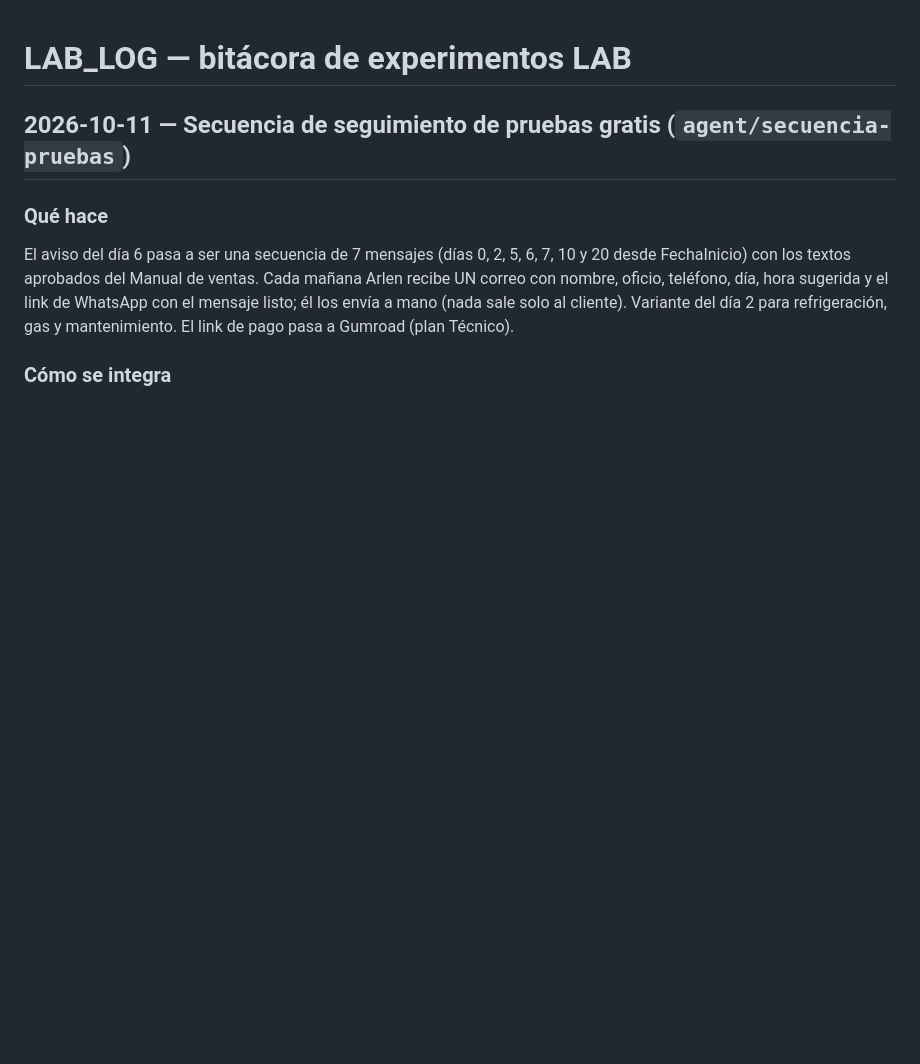
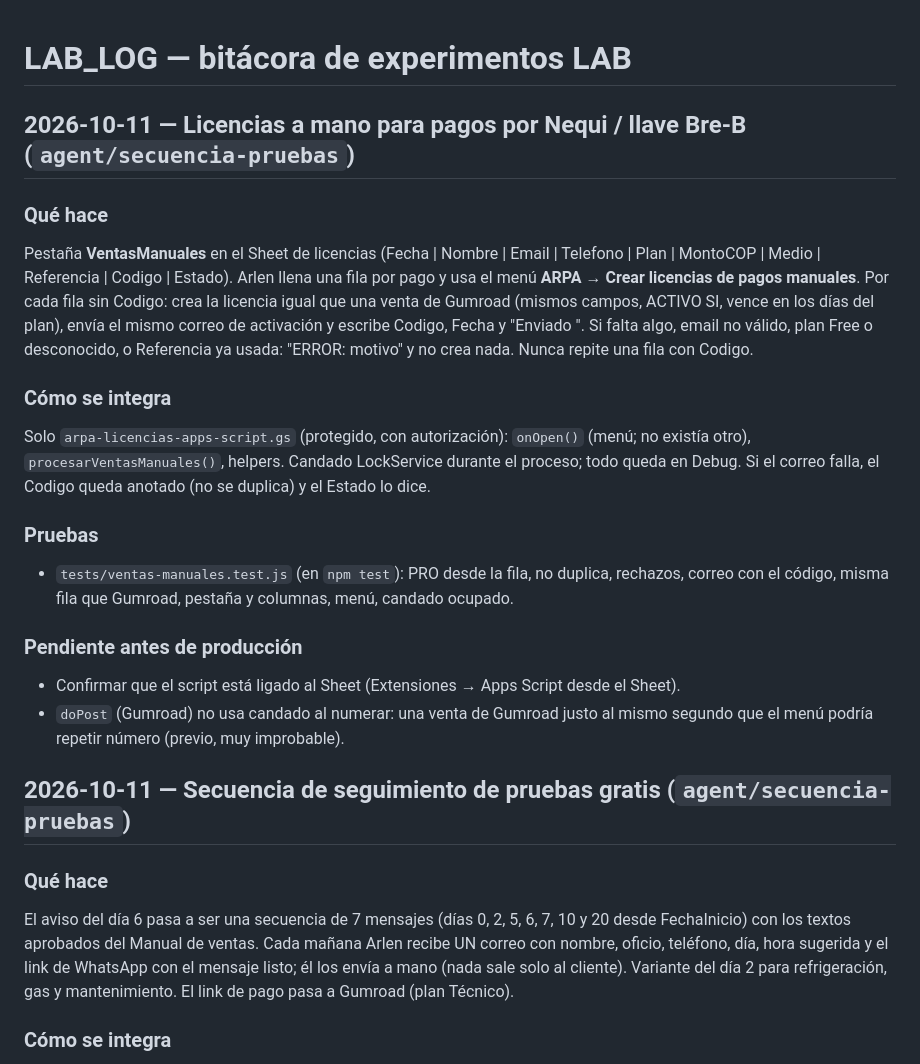
Before and after one commit to arlenpavonr-png/ARPASuite-LAB, a Markdown page: LAB_LOG.md, the part around the change. Rendered like a GitHub page; blank space fills up the shorter version.

Commit message:
docs(LAB_LOG): licencias a mano para pagos por Nequi / llave Bre-B
Co-Authored-By: Claude Opus 5.5 <noreply@anthropic.com>

```diff
--- a/LAB_LOG.md
+++ b/LAB_LOG.md
@@ -1,4 +1,28 @@
 # LAB_LOG — bitácora de experimentos LAB
+
+## 2026-10-11 — Licencias a mano para pagos por Nequi / llave Bre-B (`agent/secuencia-pruebas`)
+
+### Qué hace
+Pestaña **VentasManuales** en el Sheet de licencias (Fecha | Nombre | Email | Telefono | Plan |
+MontoCOP | Medio | Referencia | Codigo | Estado). Arlen llena una fila por pago y usa el menú
+**ARPA → Crear licencias de pagos manuales**. Por cada fila sin Codigo: crea la licencia igual que
+una venta de Gumroad (mismos campos, ACTIVO SI, vence en los días del plan), envía el mismo correo
+de activación y escribe Codigo, Fecha y "Enviado <fecha>". Si falta algo, email no válido, plan Free
+o desconocido, o Referencia ya usada: "ERROR: motivo" y no crea nada. Nunca repite una fila con Codigo.
+
+### Cómo se integra
+Solo `arpa-licencias-apps-script.gs` (protegido, con autorización): `onOpen()` (menú; no existía
+otro), `procesarVentasManuales()`, helpers. Candado LockService durante el proceso; todo queda en Debug.
+Si el correo falla, el Codigo queda anotado (no se duplica) y el Estado lo dice.
+
+### Pruebas
+- `tests/ventas-manuales.test.js` (en `npm test`): PRO desde la fila, no duplica, rechazos, correo
+  con el código, misma fila que Gumroad, pestaña y columnas, menú, candado ocupado.
+
+### Pendiente antes de producción
+- Confirmar que el script está ligado al Sheet (Extensiones → Apps Script desde el Sheet).
+- `doPost` (Gumroad) no usa candado al numerar: una venta de Gumroad justo al mismo segundo que el
+  menú podría repetir número (previo, muy improbable).
 
 ## 2026-10-11 — Secuencia de seguimiento de pruebas gratis (`agent/secuencia-pruebas`)
 
```
